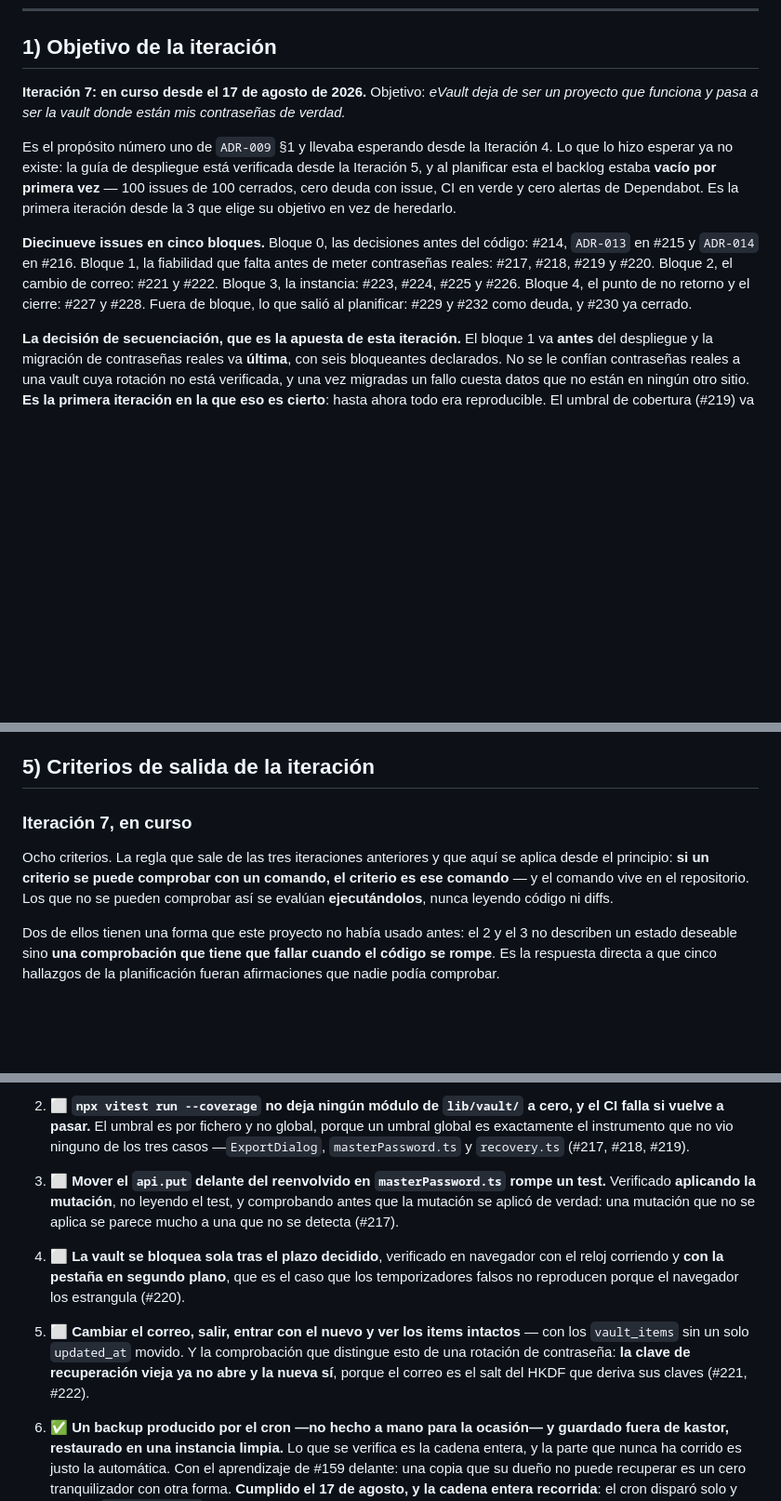
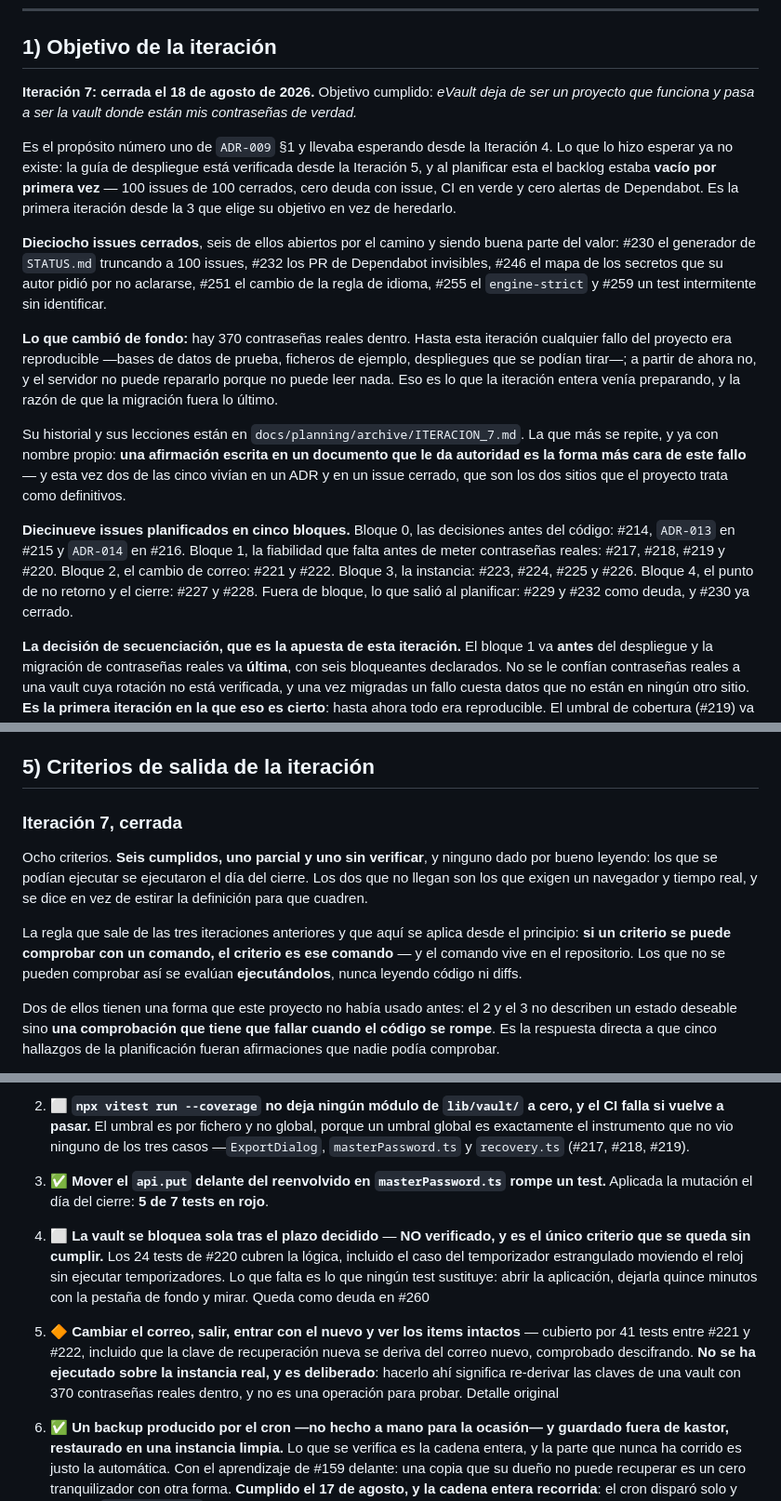
Before and after one commit to ecamp0s/evault, a Markdown page: docs/planning/STATUS.md, 3 parts joined by grey strips. Shown at 93% size. Drawn GitHub-style; blank space fills up the shorter version.

```diff
--- a/docs/planning/STATUS.md
+++ b/docs/planning/STATUS.md
@@ -15,11 +15,17 @@ Issues: 122 en total, 119 cerrados, 3 abiertos
 ## 1) Objetivo de la iteración
 
 <!-- manual:objetivo -->
-**Iteración 7: en curso desde el 17 de agosto de 2026.** Objetivo: *eVault deja de ser un proyecto que funciona y pasa a ser la vault donde están mis contraseñas de verdad.*
+**Iteración 7: cerrada el 18 de agosto de 2026.** Objetivo cumplido: *eVault deja de ser un proyecto que funciona y pasa a ser la vault donde están mis contraseñas de verdad.*
 
 Es el propósito número uno de `ADR-009` §1 y llevaba esperando desde la Iteración 4. Lo que lo hizo esperar ya no existe: la guía de despliegue está verificada desde la Iteración 5, y al planificar esta el backlog estaba **vacío por primera vez** — 100 issues de 100 cerrados, cero deuda con issue, CI en verde y cero alertas de Dependabot. Es la primera iteración desde la 3 que elige su objetivo en vez de heredarlo.
 
-**Diecinueve issues en cinco bloques.** Bloque 0, las decisiones antes del código: #214, `ADR-013` en #215 y `ADR-014` en #216. Bloque 1, la fiabilidad que falta antes de meter contraseñas reales: #217, #218, #219 y #220. Bloque 2, el cambio de correo: #221 y #222. Bloque 3, la instancia: #223, #224, #225 y #226. Bloque 4, el punto de no retorno y el cierre: #227 y #228. Fuera de bloque, lo que salió al planificar: #229 y #232 como deuda, y #230 ya cerrado.
+**Dieciocho issues cerrados**, seis de ellos abiertos por el camino y siendo buena parte del valor: #230 el generador de `STATUS.md` truncando a 100 issues, #232 los PR de Dependabot invisibles, #246 el mapa de los secretos que su autor pidió por no aclararse, #251 el cambio de la regla de idioma, #255 el `engine-strict` y #259 un test intermitente sin identificar.
+
+**Lo que cambió de fondo:** hay 370 contraseñas reales dentro. Hasta esta iteración cualquier fallo del proyecto era reproducible —bases de datos de prueba, ficheros de ejemplo, despliegues que se podían tirar—; a partir de ahora no, y el servidor no puede repararlo porque no puede leer nada. Eso es lo que la iteración entera venía preparando, y la razón de que la migración fuera lo último.
+
+Su historial y sus lecciones están en `docs/planning/archive/ITERACION_7.md`. La que más se repite, y ya con nombre propio: **una afirmación escrita en un documento que le da autoridad es la forma más cara de este fallo** — y esta vez dos de las cinco vivían en un ADR y en un issue cerrado, que son los dos sitios que el proyecto trata como definitivos.
+
+**Diecinueve issues planificados en cinco bloques.** Bloque 0, las decisiones antes del código: #214, `ADR-013` en #215 y `ADR-014` en #216. Bloque 1, la fiabilidad que falta antes de meter contraseñas reales: #217, #218, #219 y #220. Bloque 2, el cambio de correo: #221 y #222. Bloque 3, la instancia: #223, #224, #225 y #226. Bloque 4, el punto de no retorno y el cierre: #227 y #228. Fuera de bloque, lo que salió al planificar: #229 y #232 como deuda, y #230 ya cerrado.
 
 **La decisión de secuenciación, que es la apuesta de esta iteración.** El bloque 1 va **antes** del despliegue y la migración de contraseñas reales va **última**, con seis bloqueantes declarados. No se le confían contraseñas reales a una vault cuya rotación no está verificada, y una vez migradas un fallo cuesta datos que no están en ningún otro sitio. **Es la primera iteración en la que eso es cierto**: hasta ahora todo era reproducible. El umbral de cobertura (#219) va además después de los dos issues de tests, por la lección de #62 — un check que nace en rojo se acaba ignorando entero.
 
@@ -445,17 +451,19 @@ La flecha va del bloqueante al bloqueado. En verde, lo ya cerrado.
 ## 5) Criterios de salida de la iteración
 
 <!-- manual:salida -->
-### Iteración 7, en curso
+### Iteración 7, cerrada
 
-Ocho criterios. La regla que sale de las tres iteraciones anteriores y que aquí se aplica desde el principio: **si un criterio se puede comprobar con un comando, el criterio es ese comando** — y el comando vive en el repositorio. Los que no se pueden comprobar así se evalúan **ejecutándolos**, nunca leyendo código ni diffs.
+Ocho criterios. **Seis cumplidos, uno parcial y uno sin verificar**, y ninguno dado por bueno leyendo: los que se podían ejecutar se ejecutaron el día del cierre. Los dos que no llegan son los que exigen un navegador y tiempo real, y se dice en vez de estirar la definición para que cuadren.
+
+La regla que sale de las tres iteraciones anteriores y que aquí se aplica desde el principio: **si un criterio se puede comprobar con un comando, el criterio es ese comando** — y el comando vive en el repositorio. Los que no se pueden comprobar así se evalúan **ejecutándolos**, nunca leyendo código ni diffs.
 
 Dos de ellos tienen una forma que este proyecto no había usado antes: el 2 y el 3 no describen un estado deseable sino **una comprobación que tiene que fallar cuando el código se rompe**. Es la respuesta directa a que cinco hallazgos de la planificación fueran afirmaciones que nadie podía comprobar.
 
 1. ✅ **La instancia personal sirve la vault por HTTPS y guarda contraseñas reales.** La primera mitad **cumplida el 17 de agosto** y verificada como pedía el criterio: **desde otro dispositivo de la red y en un navegador real**, no desde la máquina que sirve — la excepción de `.localhost` vale donde corre el navegador, así que probarlo en kastor habría sido un falso verde. Registro completado, item creado, recarga bloqueando la vault y descifrado al desbloquear. Y la comprobación que de verdad demuestra el modelo, hecha contra la base de datos real: la cadena guardada **no aparece** en `vault_items` —`coincidencias: 0`— y lo que hay son 172 bytes de `ciphertext` con `version 2` (#224). **Y la segunda mitad, cumplida el 18 de agosto**: las contraseñas reales están dentro. **370 items**, todos con `version 2` —el esquema cifrado—, ninguno vacío y ninguno sin nonce, con longitudes de 100 a 360 bytes. Se hizo copia inmediatamente después y se comprobó que llevaba las 370 filas y que llegó al destino remoto (#227).
 2. ⬜ **`npx vitest run --coverage` no deja ningún módulo de `lib/vault/` a cero, y el CI falla si vuelve a pasar.** El umbral es por fichero y no global, porque un umbral global es exactamente el instrumento que no vio ninguno de los tres casos —`ExportDialog`, `masterPassword.ts` y `recovery.ts` (#217, #218, #219).
-3. ⬜ **Mover el `api.put` delante del reenvolvido en `masterPassword.ts` rompe un test.** Verificado **aplicando la mutación**, no leyendo el test, y comprobando antes que la mutación se aplicó de verdad: una mutación que no se aplica se parece mucho a una que no se detecta (#217).
-4. ⬜ **La vault se bloquea sola tras el plazo decidido**, verificado en navegador con el reloj corriendo y **con la pestaña en segundo plano**, que es el caso que los temporizadores falsos no reproducen porque el navegador los estrangula (#220).
-5. ⬜ **Cambiar el correo, salir, entrar con el nuevo y ver los items intactos** — con los `vault_items` sin un solo `updated_at` movido. Y la comprobación que distingue esto de una rotación de contraseña: **la clave de recuperación vieja ya no abre y la nueva sí**, porque el correo es el salt del HKDF que deriva sus claves (#221, #222).
+3. ✅ **Mover el `api.put` delante del reenvolvido en `masterPassword.ts` rompe un test.** Aplicada la mutación el día del cierre: **5 de 7 tests en rojo**.
+4. ⬜ **La vault se bloquea sola tras el plazo decidido** — **NO verificado, y es el único criterio que se queda sin cumplir.** Los 24 tests de #220 cubren la lógica, incluido el caso del temporizador estrangulado moviendo el reloj sin ejecutar temporizadores. Lo que falta es lo que ningún test sustituye: abrir la aplicación, dejarla quince minutos con la pestaña de fondo y mirar. Queda como deuda en #260
+5. 🔶 **Cambiar el correo, salir, entrar con el nuevo y ver los items intactos** — cubierto por 41 tests entre #221 y #222, incluido que la clave de recuperación nueva se deriva del correo nuevo, comprobado descifrando. **No se ha ejecutado sobre la instancia real, y es deliberado**: hacerlo ahí significa re-derivar las claves de una vault con 370 contraseñas reales dentro, y no es una operación para probar. Detalle original
 6. ✅ **Un backup producido por el cron —no hecho a mano para la ocasión— y guardado fuera de kastor, restaurado en una instancia limpia.** Lo que se verifica es la cadena entera, y la parte que nunca ha corrido es justo la automática. Con el aprendizaje de #159 delante: una copia que su dueño no puede recuperar es un cero tranquilizador con otra forma. **Cumplido el 17 de agosto, y la cadena entera recorrida**: el cron disparó solo y produjo `evault-000007`, cifrada con X25519 y subida al destino remoto, comprobando que ahí no hay nada legible. Después se descargó y se descifró **en otra máquina, con la clave privada que el servidor no tiene**, y salió un JSON válido cuyo `created_at` —19:38:01— coincide con el nombre del fichero: es la copia del cron y no una hecha a mano. Lo que no se repitió aquí es el `evault:restore`, que ya se verificó en #129 contra una base de datos vaciada y tiene sus tests. Y una condición que no estaba escrita y ahora sí: **la clave privada no puede vivir en el mismo proveedor que las copias**, o ese proveedor tiene el candado y la llave (#225).
 7. ✅ **Actualizar la instancia con datos dentro sin perder nada**, con la vuelta atrás **ejecutada de verdad** y no descrita. Verificado el ciclo entero el 17 de agosto sobre la instancia real: copia previa, migración sobre `vault_items` —una tabla con filas—, actualización, `rollback` y regreso, comparando **huellas SHA-256** de `vault_items` y `vault_members` y no solo el número de filas: idénticas antes y después.
 
```
Also changed, not shown: other parts of docs/planning/STATUS.md (+8 -7 lines), docs/planning/SPRINT_CONTEXT.md (+12 -6 lines), 1 other file.
